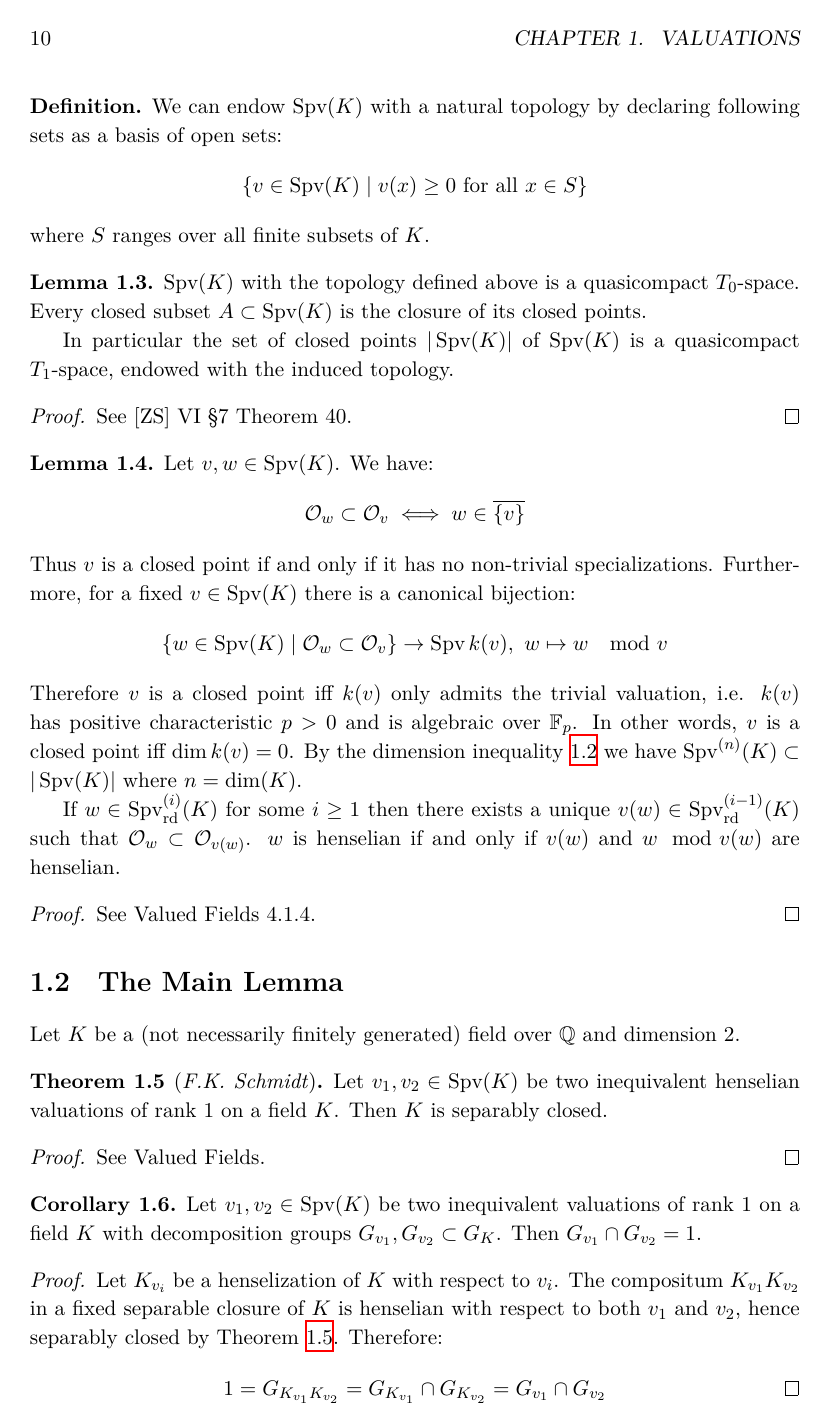
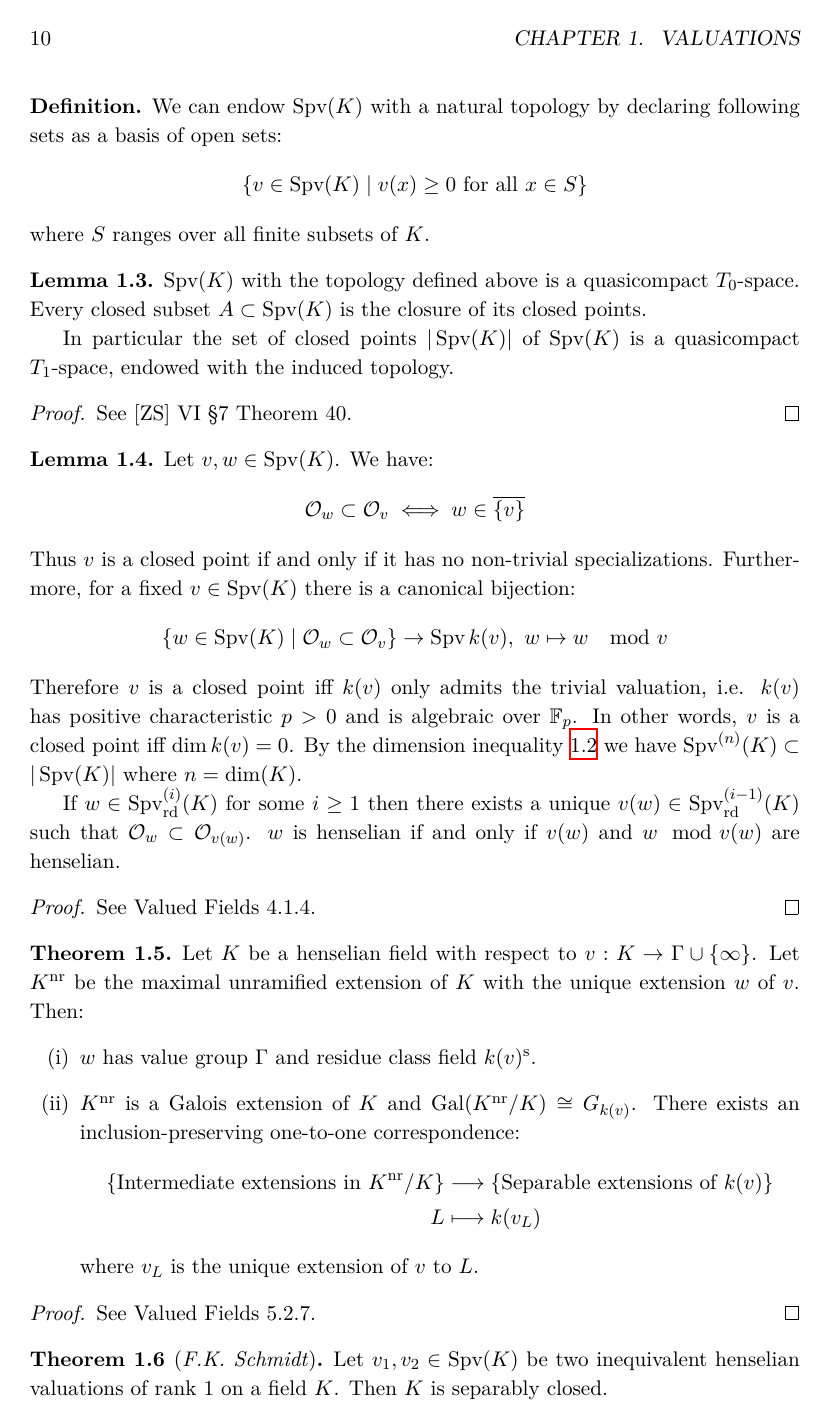
Before and after one commit to yishn/Uni, a LaTeX thesis (Master Thesis/thesis.tex, which reads Master Thesis/synopsis.tex): page 10 of 30. Compiled offline with XeLaTeX.

Commit message:
Add Theorem about unramified extensions

```diff
--- a/Master Thesis/synopsis.tex
+++ b/Master Thesis/synopsis.tex
@@ -71,16 +71,29 @@ If $w\in\operatorname{Spv}_\text{rd}^{(i)}(K)$ for some $i\geq 1$ then there exi
 See Valued Fields 4.1.4.
 \end{proof}
 
-\section{The Main Lemma}
+\begin{theorem}\label{theorem-maxunramified}
+Let $K$ be a henselian field with respect to $v: K\to\Gamma\cup\{\infty\}$. Let $K^\text{nr}$ be the maximal unramified extension of $K$ with the unique extension $w$ of $v$. Then:
+\begin{enumerate}[(i)]
+\item $w$ has value group $\Gamma$ and residue class field $k(v)^\text{s}$.
+\item $K^\text{nr}$ is a Galois extension of $K$ and $\operatorname{Gal}(K^\text{nr}/K)\cong G_{k(v)}$. There exists an inclusion-preserving one-to-one correspondence:
+\begin{align*}
+\{ \text{Intermediate extensions in $K^\text{nr}/K$} \} &\longrightarrow \{\text{Separable extensions of $k(v)$} \}\\
+L &\longmapsto k(v_L)
+\end{align*}
+where $v_L$ is the unique extension of $v$ to $L$.
+\end{enumerate}
+\end{theorem}
 
-Let $K$ be a (not necessarily finitely generated) field over $\mathbb{Q}$ and dimension $2$.
+\begin{proof}
+See Valued Fields 5.2.7.
+\end{proof}
 
 \begin{theorem}[\textit{F.K. Schmidt}]\label{theorem-fkschmidt}
 Let $v_1,v_2\in\operatorname{Spv}(K)$ be two inequivalent henselian valuations of rank $1$ on a field $K$. Then $K$ is separably closed.
 \end{theorem}
 
 \begin{proof}
-See Valued Fields.
+See Valued Fields 4.4.1.
 \end{proof}
 
 \begin{corollary}\label{corollary-fkschmidt}
```
Also changed, not shown: Master Thesis/synopsis.tex (8 more changed lines).
